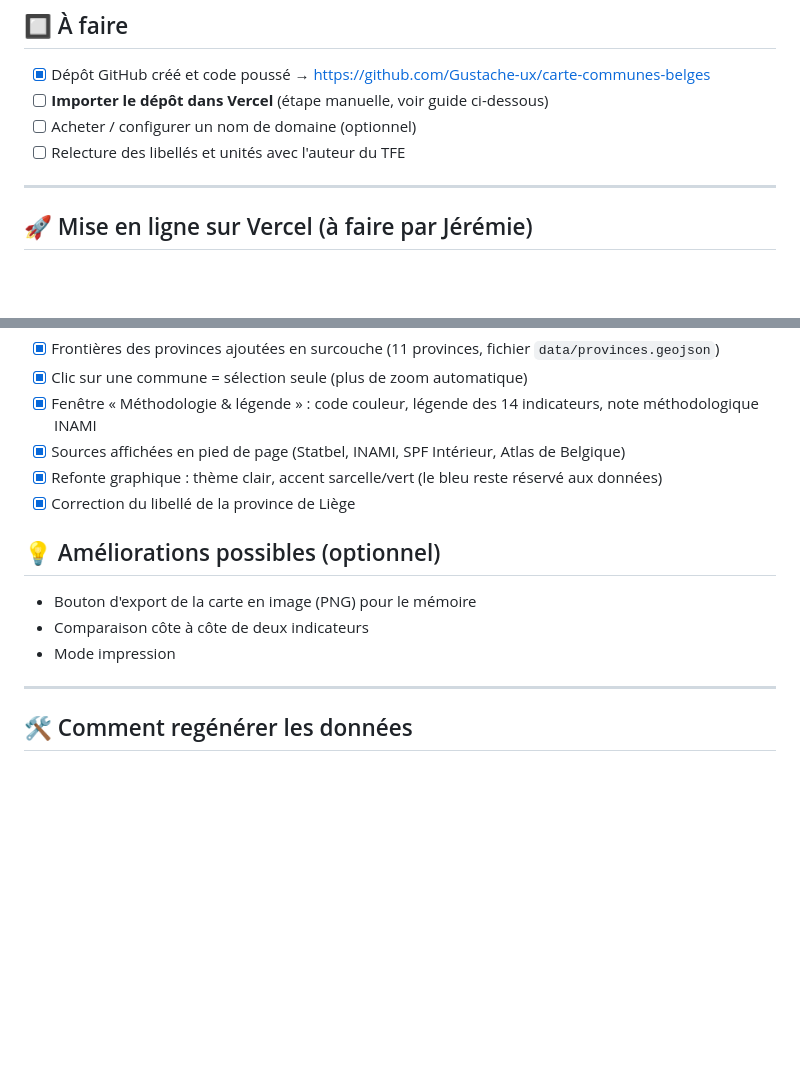
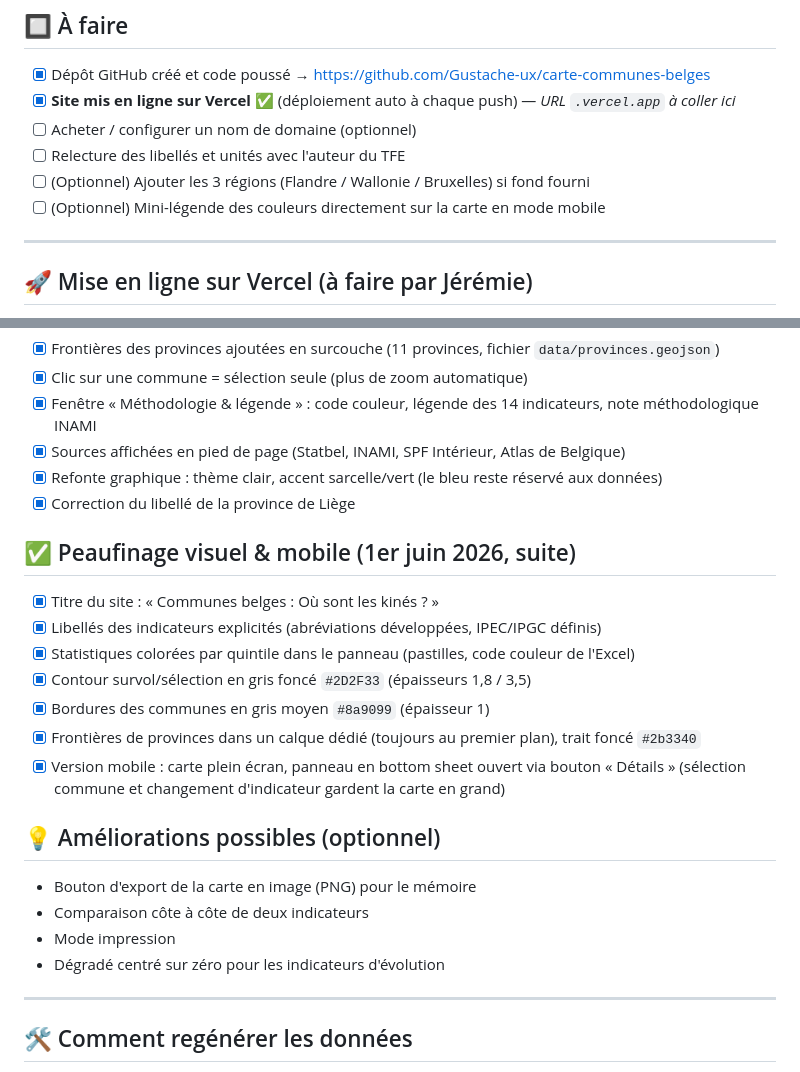
Before and after one commit to Gustache-ux/carte-communes-belges, a Markdown page: Tâche/avancement.md, 2 parts joined by grey strips. Rendered like a GitHub page; blank space fills up the shorter version.

Commit message:
Doc: suivi à jour (mise en ligne + peaufinage visuel et mobile)
Co-Authored-By: Claude Opus 4.8 <noreply@anthropic.com>

```diff
--- a/Tâche/avancement.md
+++ b/Tâche/avancement.md
@@ -26,9 +26,11 @@ Dernière mise à jour : 1er juin 2026
 ## 🔲 À faire
 
 - [x] Dépôt GitHub créé et code poussé → https://github.com/Gustache-ux/carte-communes-belges
-- [ ] **Importer le dépôt dans Vercel** (étape manuelle, voir guide ci-dessous)
+- [x] **Site mis en ligne sur Vercel** ✅ (déploiement auto à chaque push) — _URL `.vercel.app` à coller ici_
 - [ ] Acheter / configurer un nom de domaine (optionnel)
 - [ ] Relecture des libellés et unités avec l'auteur du TFE
+- [ ] (Optionnel) Ajouter les 3 régions (Flandre / Wallonie / Bruxelles) si fond fourni
+- [ ] (Optionnel) Mini-légende des couleurs directement sur la carte en mode mobile
 
 ---
 
@@ -55,11 +57,23 @@ Ensuite, **chaque modification poussée sur GitHub se redéploie automatiquement
 - [x] Refonte graphique : thème clair, accent sarcelle/vert (le bleu reste réservé aux données)
 - [x] Correction du libellé de la province de Liège
 
+## ✅ Peaufinage visuel & mobile (1er juin 2026, suite)
+
+- [x] Titre du site : « Communes belges : Où sont les kinés ? »
+- [x] Libellés des indicateurs explicités (abréviations développées, IPEC/IPGC définis)
+- [x] Statistiques colorées par quintile dans le panneau (pastilles, code couleur de l'Excel)
+- [x] Contour survol/sélection en gris foncé `#2D2F33` (épaisseurs 1,8 / 3,5)
+- [x] Bordures des communes en gris moyen `#8a9099` (épaisseur 1)
+- [x] Frontières de provinces dans un calque dédié (toujours au premier plan), trait foncé `#2b3340`
+- [x] Version mobile : carte plein écran, panneau en bottom sheet ouvert via bouton « Détails »
+      (sélection commune et changement d'indicateur gardent la carte en grand)
+
 ## 💡 Améliorations possibles (optionnel)
 
 - Bouton d'export de la carte en image (PNG) pour le mémoire
 - Comparaison côte à côte de deux indicateurs
 - Mode impression
+- Dégradé centré sur zéro pour les indicateurs d'évolution
 
 ---
 
```
